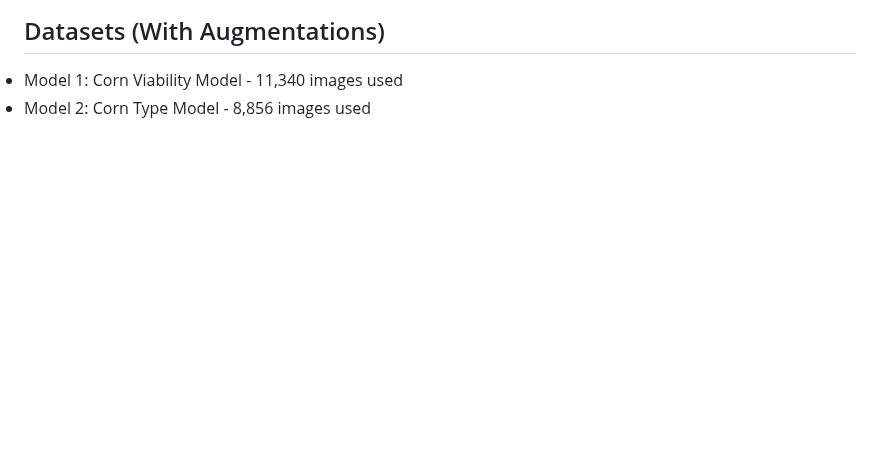
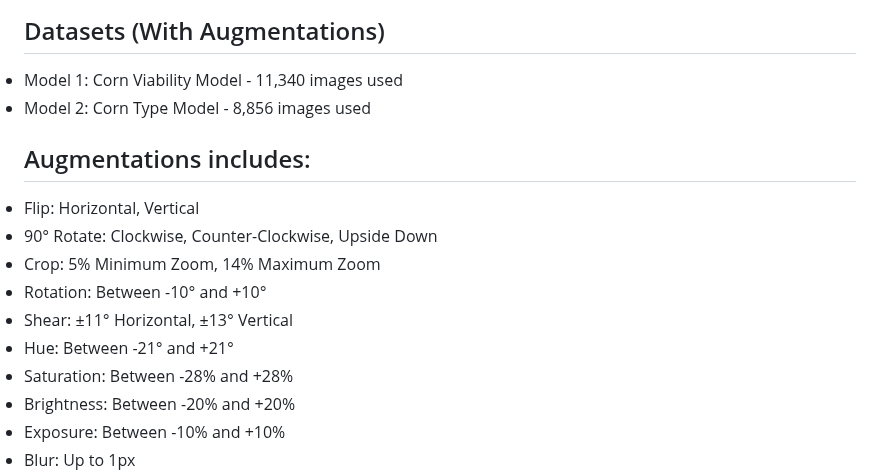
Before and after one commit to lightdarkmaster/seedscan, a Markdown page: README.md, the part around the change. GitHub-like rendering; blank space fills up the shorter version.

Commit message:
Add All Documentations lists

```diff
--- a/README.md
+++ b/README.md
@@ -52,6 +52,18 @@ A Flutter application designed to provide a user-friendly interface for selectin
 <div style="display: flex; justify-content: center; gap: 20px;">
 <li> Model 1: Corn Viability Model - 11,340 images used</li>
 <li> Model 2: Corn Type Model - 8,856 images used</li>
+</br>
+<h2>Augmentations includes: </h2>
+<li>Flip: Horizontal, Vertical</li>
+<li>90° Rotate: Clockwise, Counter-Clockwise, Upside Down</li>
+<li>Crop: 5% Minimum Zoom, 14% Maximum Zoom</li>
+<li>Rotation: Between -10° and +10°</li>
+<li>Shear: ±11° Horizontal, ±13° Vertical</li>
+<li>Hue: Between -21° and +21°</li>
+<li>Saturation: Between -28% and +28%</li>
+<li>Brightness: Between -20% and +20%</li>
+<li>Exposure: Between -10% and +10%</li>
+<li>Blur: Up to 1px</li>
    <img src="screenshots/datasets.png" alt="Authentication Page" width="900px">
    <img src="screenshots/corn_types.png" alt="Authentication Page" width="900px">
 </div>
```
